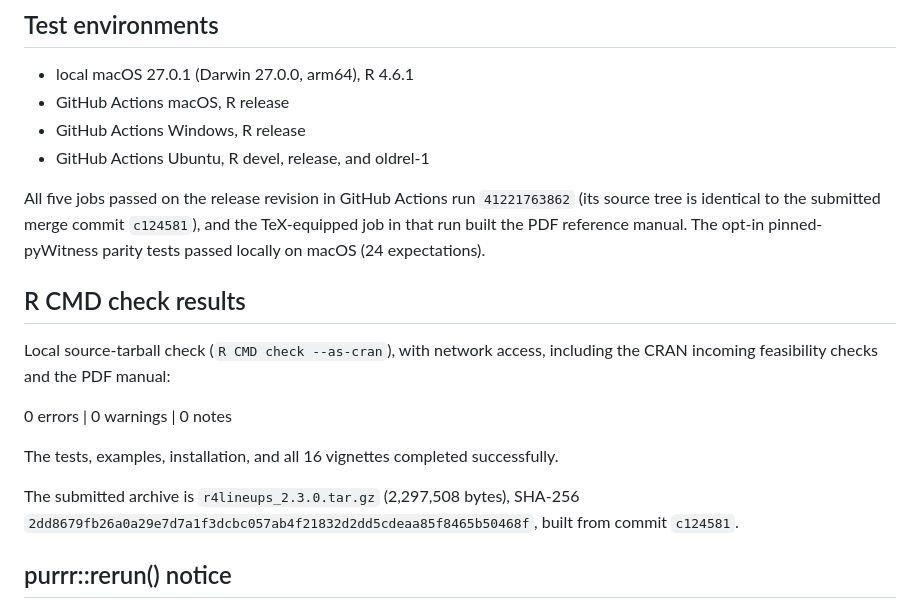
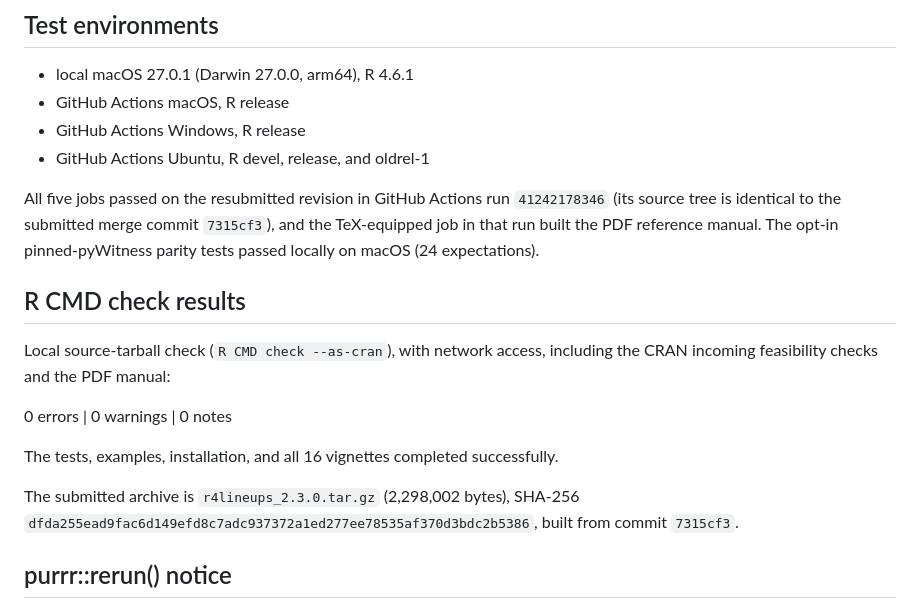
Before and after one commit to CGTZA2/r4lineups, a Markdown page: cran-comments.md, the part around the change. Rendered like a GitHub page.

```diff
--- a/cran-comments.md
+++ b/cran-comments.md
@@ -36,9 +36,9 @@ full changelog.
 * GitHub Actions Windows, R release
 * GitHub Actions Ubuntu, R devel, release, and oldrel-1
 
-All five jobs passed on the release revision in GitHub Actions run
-`41221763862` (its source tree is identical to the submitted merge commit
-`c124581`), and the TeX-equipped job in that run built the PDF reference
+All five jobs passed on the resubmitted revision in GitHub Actions run
+`41242178346` (its source tree is identical to the submitted merge commit
+`7315cf3`), and the TeX-equipped job in that run built the PDF reference
 manual. The opt-in pinned-pyWitness parity tests passed locally on macOS
 (24 expectations).
 
@@ -52,9 +52,9 @@ including the CRAN incoming feasibility checks and the PDF manual:
 The tests, examples, installation, and all 16 vignettes completed
 successfully.
 
-The submitted archive is `r4lineups_2.3.0.tar.gz` (2,297,508 bytes), SHA-256
-`2dd8679fb26a0a29e7d7a1f3dcbc057ab4f21832d2dd5cdeaa85f8465b50468f`, built
-from commit `c124581`.
+The submitted archive is `r4lineups_2.3.0.tar.gz` (2,298,002 bytes), SHA-256
+`dfda255ead9fac6d149efd8c7adc937372a1ed277ee78535af370d3bdc2b5386`, built
+from commit `7315cf3`.
 
 ## purrr::rerun() notice
 
```
Also changed, not shown: RELEASE_CHECKLIST.md (+11 -7 lines).
